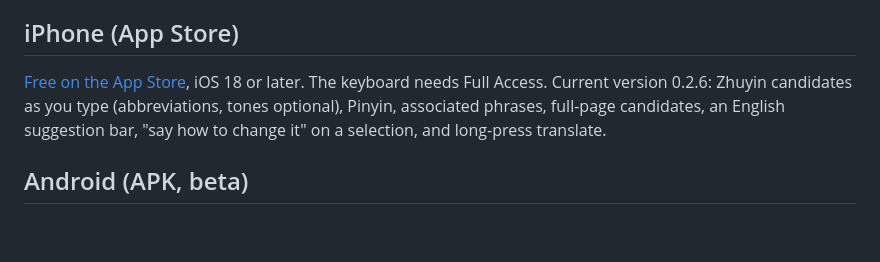
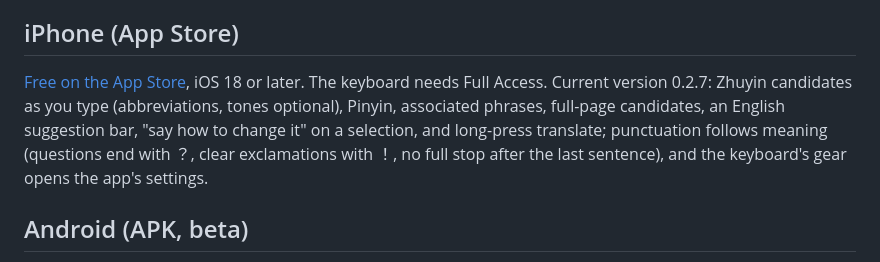
Before and after one commit to mickyyang-1407/utuvo-type, a Markdown page: README.en.md, the part around the change. Drawn GitHub-style; blank space fills up the shorter version.

Commit message:
README: iPhone 0.2.7 (sentence-ending punctuation, keyboard settings gear)

```diff
--- a/README.en.md
+++ b/README.en.md
@@ -35,7 +35,7 @@ On first launch the app checks your hardware and suggests a path (Apple silicon
 ## iPhone (App Store)
 
 [Free on the App Store](https://apps.apple.com/app/id6813380439), iOS 18 or later. The keyboard needs Full Access.
-Current version 0.2.6: Zhuyin candidates as you type (abbreviations, tones optional), Pinyin, associated phrases, full-page candidates, an English suggestion bar, "say how to change it" on a selection, and long-press translate.
+Current version 0.2.7: Zhuyin candidates as you type (abbreviations, tones optional), Pinyin, associated phrases, full-page candidates, an English suggestion bar, "say how to change it" on a selection, and long-press translate; punctuation follows meaning (questions end with ？, clear exclamations with ！, no full stop after the last sentence), and the keyboard's gear opens the app's settings.
 
 ## Android (APK, beta)
 
```
Also changed, not shown: README.md (+1 -1 lines).
